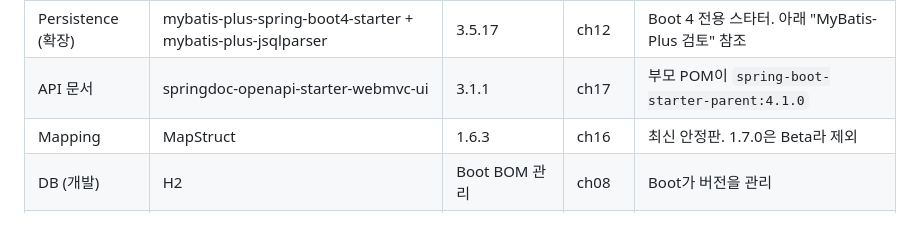
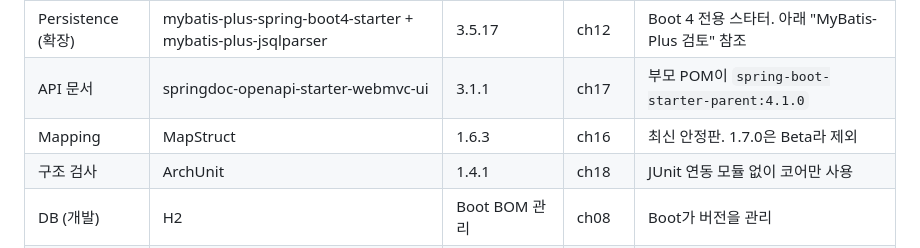
Before and after one commit to devguna81/spring-boot-curriculum, a Markdown page: docs/TECH-STACK.md, the part around the change. Rendered like a GitHub page.

```diff
--- a/docs/TECH-STACK.md
+++ b/docs/TECH-STACK.md
@@ -16,6 +16,7 @@
 | Persistence (확장) | mybatis-plus-spring-boot4-starter + mybatis-plus-jsqlparser | 3.5.17 | ch12 | Boot 4 전용 스타터. 아래 "MyBatis-Plus 검토" 참조 |
 | API 문서 | springdoc-openapi-starter-webmvc-ui | 3.1.1 | ch17 | 부모 POM이 `spring-boot-starter-parent:4.1.0` |
 | Mapping | MapStruct | 1.6.3 | ch16 | 최신 안정판. 1.7.0은 Beta라 제외 |
+| 구조 검사 | ArchUnit | 1.4.1 | ch18 | JUnit 연동 모듈 없이 코어만 사용 |
 | DB (개발) | H2 | Boot BOM 관리 | ch08 | Boot가 버전을 관리 |
 | DB (운영 가정) | Oracle JDBC ojdbc11 | 23.26.3.0.0 | ch13 | Java 11+ 용 드라이버, Maven Central 최신 |
 | Frontend | React + Vite | 해당 챕터에서 확정 | ch21 | Node LTS 기준으로 그 시점에 재확인 |
```
Also changed, not shown: README.md (+19 -3 lines).
